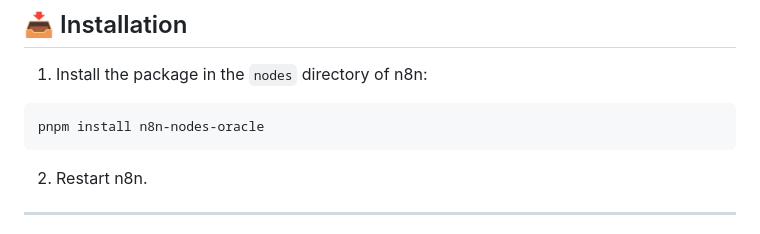
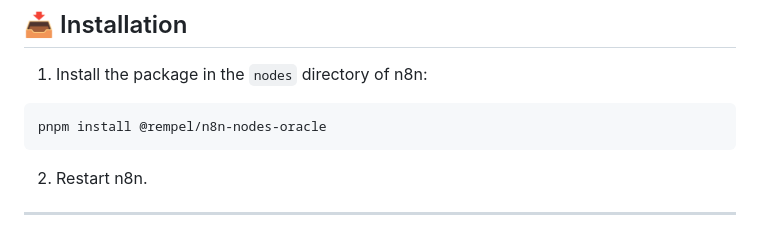
Before and after one commit to tnobrega/n8n-oracle-node, a Markdown page: README.md, the part around the change. Rendered like a GitHub page.

````diff
--- a/README.md
+++ b/README.md
@@ -8,7 +8,7 @@ This connector enables direct integration with Oracle databases in n8n, offering
 
 1. Install the package in the `nodes` directory of n8n:
 ```bash
-pnpm install n8n-nodes-oracle
+pnpm install @rempel/n8n-nodes-oracle
 ```
 2. Restart n8n.
 
````
